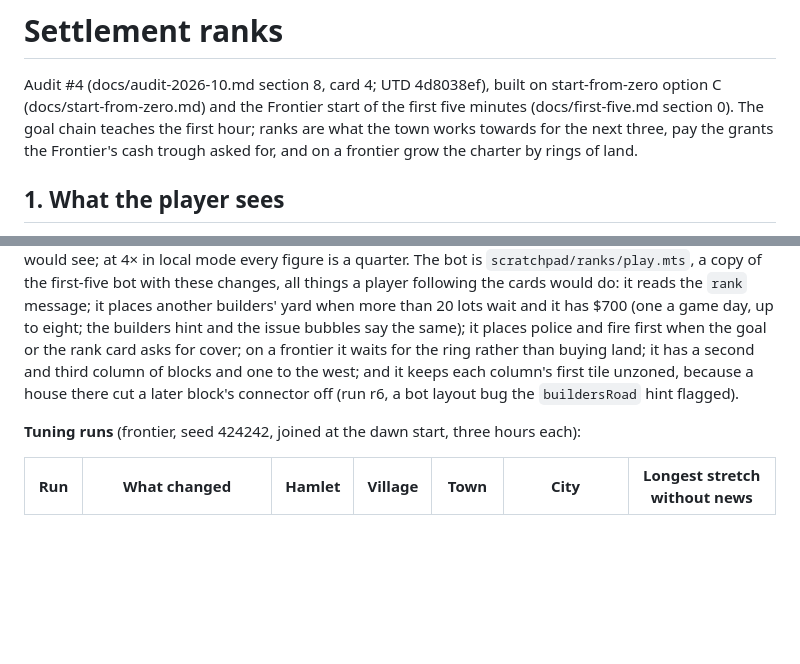
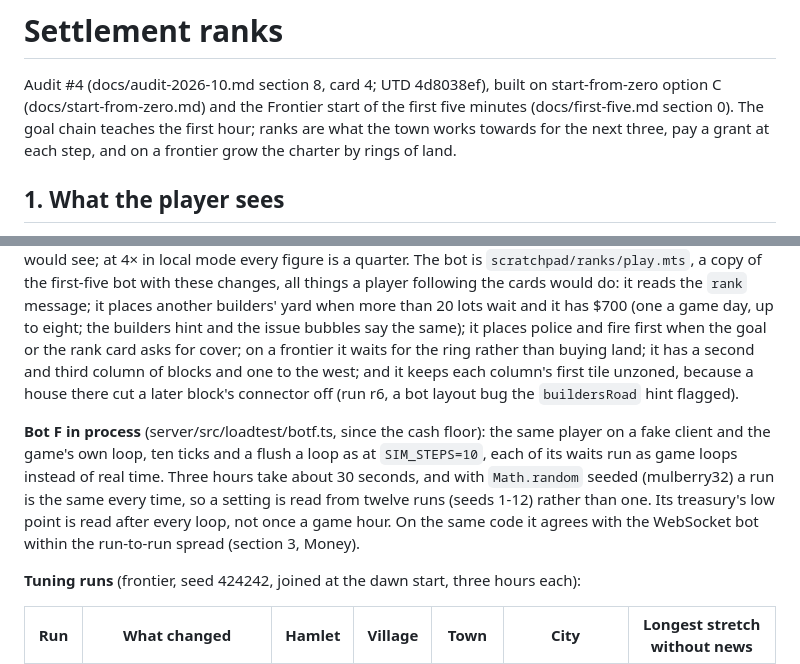
Before and after one commit to galbenyosef/civitas, a Markdown page: docs/ranks.md, 2 parts joined by grey strips. Drawn GitHub-style; blank space fills up the shorter version.

```diff
--- a/docs/ranks.md
+++ b/docs/ranks.md
@@ -2,8 +2,8 @@
 
 Audit #4 (docs/audit-2026-10.md section 8, card 4; UTD 4d8038ef), built on start-from-zero option C
 (docs/start-from-zero.md) and the Frontier start of the first five minutes (docs/first-five.md section 0). The goal
-chain teaches the first hour; ranks are what the town works towards for the next three, pay the grants the Frontier's
-cash trough asked for, and on a frontier grow the charter by rings of land.
+chain teaches the first hour; ranks are what the town works towards for the next three, pay a grant at each step, and
+on a frontier grow the charter by rings of land.
 
 ## 1. What the player sees
 
@@ -61,6 +67,12 @@ same); it places police and fire first when the goal or the rank card asks for c
 ring rather than buying land; it has a second and third column of blocks and one to the west; and it keeps each
 column's first tile unzoned, because a house there cut a later block's connector off (run r6, a bot layout bug the
 `buildersRoad` hint flagged).
+
+**Bot F in process** (server/src/loadtest/botf.ts, since the cash floor): the same player on a fake client and the game's
+own loop, ten ticks and a flush a loop as at `SIM_STEPS=10`, each of its waits run as game loops instead of real time.
+Three hours take about 30 seconds, and with `Math.random` seeded (mulberry32) a run is the same every time, so a
+setting is read from twelve runs (seeds 1-12) rather than one. Its treasury's low point is read after every loop, not
+once a game hour. On the same code it agrees with the WebSocket bot within the run-to-run spread (section 3, Money).
 
 **Tuning runs** (frontier, seed 424242, joined at the dawn start, three hours each):
 
```
Also changed, not shown: other parts of docs/ranks.md (+60 -19 lines), docs/first-five.md (+4 -3 lines).
